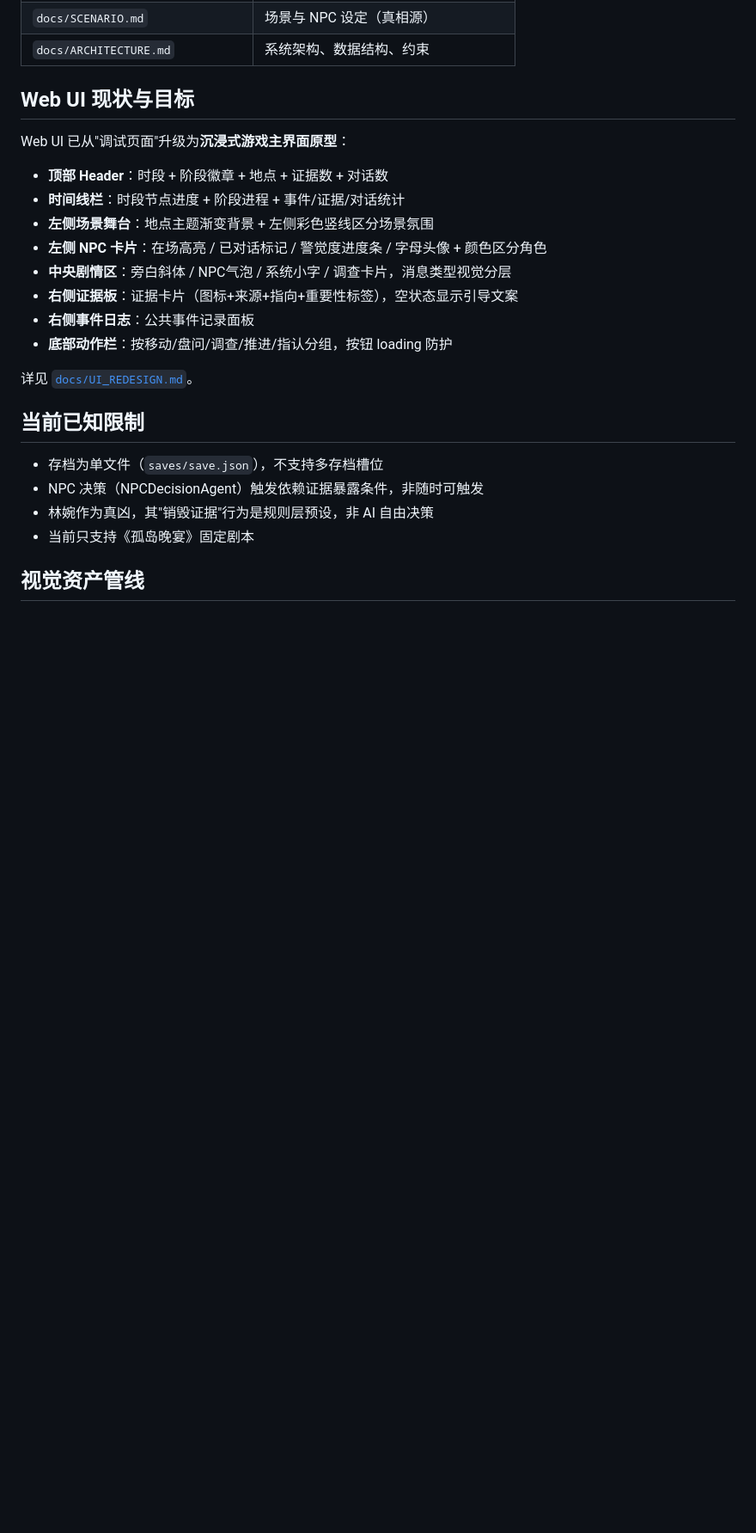
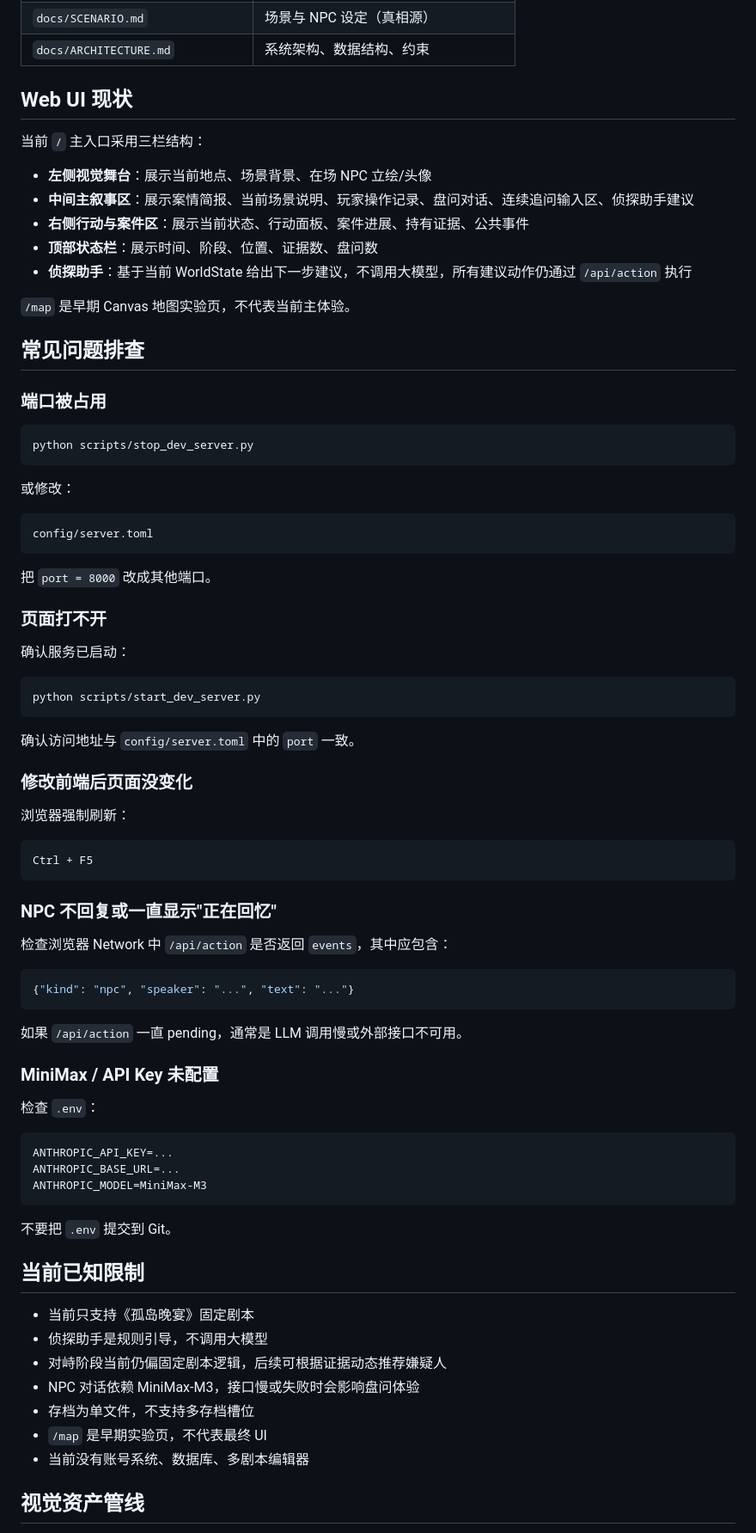
Before and after one commit to yydshly/m3_game_try_1, a Markdown page: README.md, the part around one of its changes. Shown at 86% size. Drawn GitHub-style; blank space fills up the shorter version.

Commit message:
docs: expand README for gameplay and troubleshooting

````diff
--- a/README.md
+++ b/README.md
@@ -178,27 +269,83 @@ python scripts/smoke_test.py
 | `docs/SCENARIO.md` | 场景与 NPC 设定（真相源）|
 | `docs/ARCHITECTURE.md` | 系统架构、数据结构、约束 |
 
-## Web UI 现状与目标
+## Web UI 现状
 
-Web UI 已从"调试页面"升级为**沉浸式游戏主界面原型**：
+当前 `/` 主入口采用三栏结构：
 
-- **顶部 Header**：时段 + 阶段徽章 + 地点 + 证据数 + 对话数
-- **时间线栏**：时段节点进度 + 阶段进程 + 事件/证据/对话统计
-- **左侧场景舞台**：地点主题渐变背景 + 左侧彩色竖线区分场景氛围
-- **左侧 NPC 卡片**：在场高亮 / 已对话标记 / 警觉度进度条 / 字母头像 + 颜色区分角色
-- **中央剧情区**：旁白斜体 / NPC气泡 / 系统小字 / 调查卡片，消息类型视觉分层
-- **右侧证据板**：证据卡片（图标+来源+指向+重要性标签），空状态显示引导文案
-- **右侧事件日志**：公共事件记录面板
-- **底部动作栏**：按移动/盘问/调查/推进/指认分组，按钮 loading 防护
+- **左侧视觉舞台**：展示当前地点、场景背景、在场 NPC 立绘/头像
+- **中间主叙事区**：展示案情简报、当前场景说明、玩家操作记录、盘问对话、连续追问输入区、侦探助手建议
+- **右侧行动与案件区**：展示当前状态、行动面板、案件进展、持有证据、公共事件
+- **顶部状态栏**：展示时间、阶段、位置、证据数、盘问数
+- **侦探助手**：基于当前 WorldState 给出下一步建议，不调用大模型，所有建议动作仍通过 `/api/action` 执行
 
-详见 [`docs/UI_REDESIGN.md`](docs/UI_REDESIGN.md)。
+`/map` 是早期 Canvas 地图实验页，不代表当前主体验。
+
+## 常见问题排查
+
+### 端口被占用
+
+```bash
+python scripts/stop_dev_server.py
+```
+
+或修改：
+
+```text
+config/server.toml
+```
+
+把 `port = 8000` 改成其他端口。
+
+### 页面打不开
+
+确认服务已启动：
+
+```bash
+python scripts/start_dev_server.py
+```
+
+确认访问地址与 `config/server.toml` 中的 `port` 一致。
+
+### 修改前端后页面没变化
+
+浏览器强制刷新：
+
+```text
+Ctrl + F5
+```
+
+### NPC 不回复或一直显示"正在回忆"
+
+检查浏览器 Network 中 `/api/action` 是否返回 `events`，其中应包含：
+
+```json
+{"kind": "npc", "speaker": "...", "text": "..."}
+```
+
+如果 `/api/action` 一直 pending，通常是 LLM 调用慢或外部接口不可用。
+
+### MiniMax / API Key 未配置
+
+检查 `.env`：
+
+```env
+ANTHROPIC_API_KEY=...
+ANTHROPIC_BASE_URL=...
+ANTHROPIC_MODEL=MiniMax-M3
+```
+
+不要把 `.env` 提交到 Git。
 
 ## 当前已知限制
 
-- 存档为单文件（`saves/save.json`），不支持多存档槽位
-- NPC 决策（NPCDecisionAgent）触发依赖证据暴露条件，非随时可触发
-- 林婉作为真凶，其"销毁证据"行为是规则层预设，非 AI 自由决策
 - 当前只支持《孤岛晚宴》固定剧本
+- 侦探助手是规则引导，不调用大模型
+- 对峙阶段当前仍偏固定剧本逻辑，后续可根据证据动态推荐嫌疑人
+- NPC 对话依赖 MiniMax-M3，接口慢或失败时会影响盘问体验
+- 存档为单文件，不支持多存档槽位
+- `/map` 是早期实验页，不代表最终 UI
+- 当前没有账号系统、数据库、多剧本编辑器
 
 ## 视觉资产管线
 
````
Also changed, not shown: other parts of README.md (+105 -3 lines).
